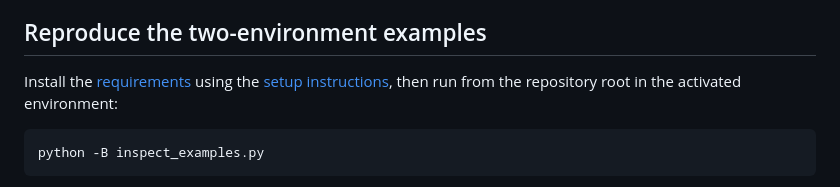
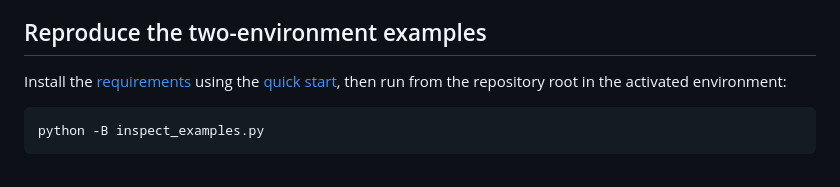
Before and after one commit to GaloisH/ProDebugger, a Markdown page: documentation/REVIEWER_GUIDE.md, the part around one of its changes. Drawn GitHub-style.

Commit message:
Update docs asset references in documentation/REVIEWER_GUIDE.md

````diff
--- a/documentation/REVIEWER_GUIDE.md
+++ b/documentation/REVIEWER_GUIDE.md
@@ -52,7 +52,7 @@ runtime behavior. Provenance edges support inspection, not proof of causation.
 
 ## Reproduce the two-environment examples
 
-Install the [requirements](../requirements.txt) using the [setup instructions](../README.md#setup),
+Install the [requirements](../requirements.txt) using the [quick start](../README.md#quick-start),
 then run from the repository root in the activated environment:
 
 ```bash
````
Also changed, not shown: other parts of documentation/REVIEWER_GUIDE.md (+1 -1 lines).
